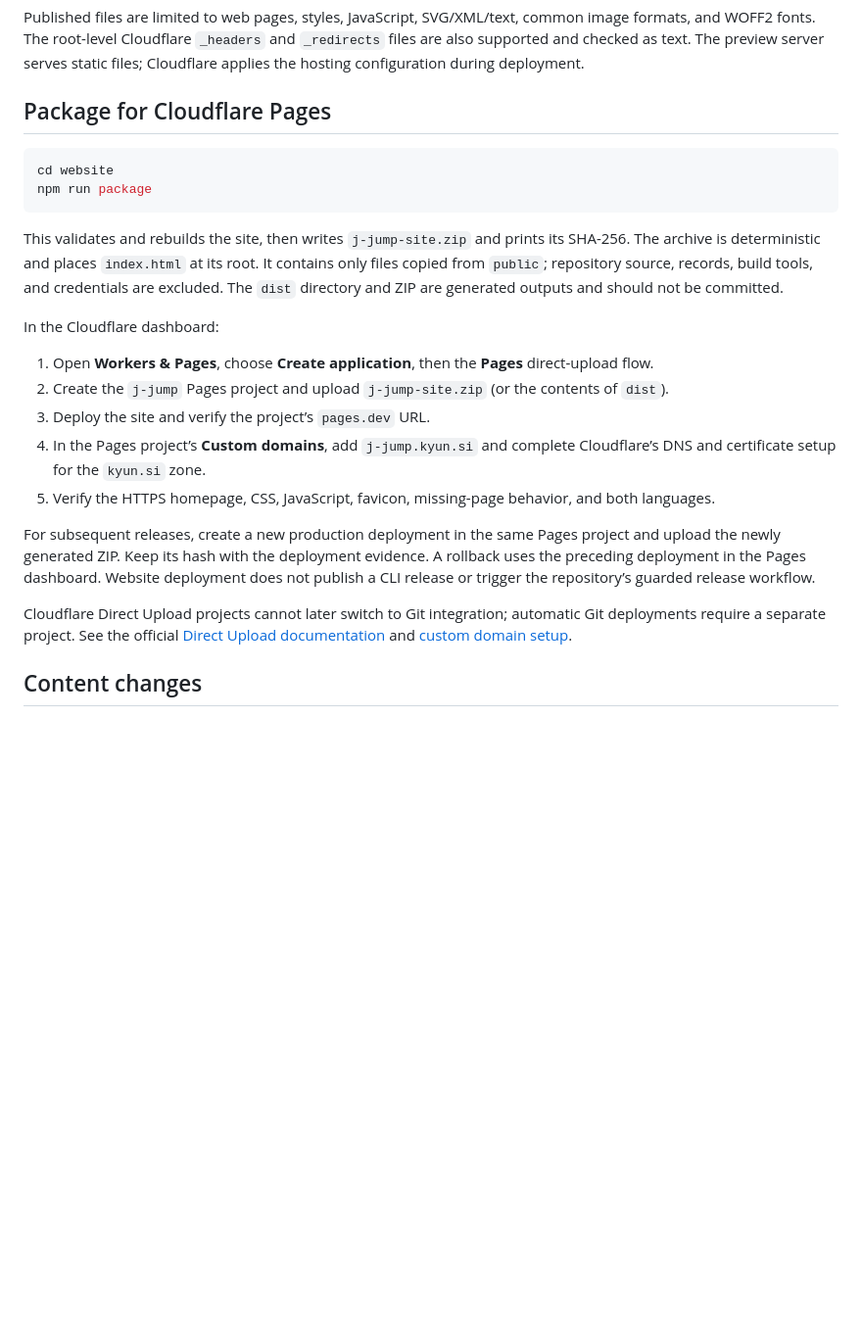
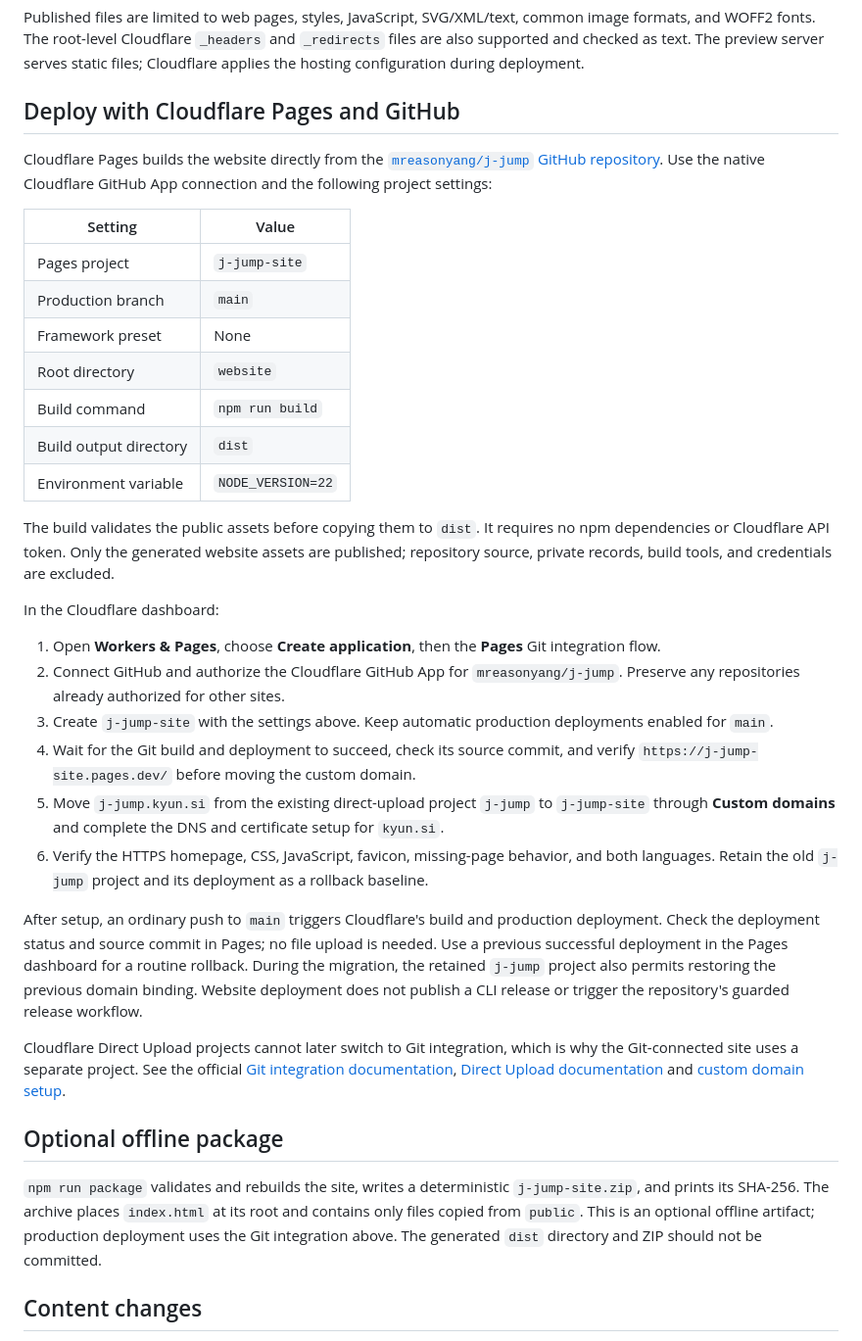
Before and after one commit to mreasonyang/j-jump, a Markdown page: website/README.md, the part around the change. Shown at 98% size. GitHub-like rendering; blank space fills up the shorter version.

Commit message:
Document native GitHub deployment for official website

````diff
--- a/website/README.md
+++ b/website/README.md
@@ -30,35 +30,59 @@ formats, and WOFF2 fonts. The root-level Cloudflare `_headers` and `_redirects`
 also supported and checked as text. The preview server serves static files; Cloudflare
 applies the hosting configuration during deployment.
 
-## Package for Cloudflare Pages
+## Deploy with Cloudflare Pages and GitHub
 
-```sh
-cd website
-npm run package
-```
+Cloudflare Pages builds the website directly from the
+[`mreasonyang/j-jump` GitHub repository](https://github.com/mreasonyang/j-jump).
+Use the native Cloudflare GitHub App connection and the following project settings:
 
-This validates and rebuilds the site, then writes `j-jump-site.zip` and prints its SHA-256.
-The archive is deterministic and places `index.html` at its root. It contains only files
-copied from `public`; repository source, records, build tools, and credentials are excluded.
-The `dist` directory and ZIP are generated outputs and should not be committed.
+| Setting | Value |
+| --- | --- |
+| Pages project | `j-jump-site` |
+| Production branch | `main` |
+| Framework preset | None |
+| Root directory | `website` |
+| Build command | `npm run build` |
+| Build output directory | `dist` |
+| Environment variable | `NODE_VERSION=22` |
+
+The build validates the public assets before copying them to `dist`. It requires no npm
+dependencies or Cloudflare API token. Only the generated website assets are published;
+repository source, private records, build tools, and credentials are excluded.
 
 In the Cloudflare dashboard:
 
-1. Open **Workers & Pages**, choose **Create application**, then the **Pages** direct-upload flow.
-2. Create the `j-jump` Pages project and upload `j-jump-site.zip` (or the contents of `dist`).
-3. Deploy the site and verify the project’s `pages.dev` URL.
-4. In the Pages project’s **Custom domains**, add `j-jump.kyun.si` and complete Cloudflare’s
-   DNS and certificate setup for the `kyun.si` zone.
-5. Verify the HTTPS homepage, CSS, JavaScript, favicon, missing-page behavior, and both languages.
+1. Open **Workers & Pages**, choose **Create application**, then the **Pages** Git integration flow.
+2. Connect GitHub and authorize the Cloudflare GitHub App for `mreasonyang/j-jump`.
+   Preserve any repositories already authorized for other sites.
+3. Create `j-jump-site` with the settings above. Keep automatic production deployments
+   enabled for `main`.
+4. Wait for the Git build and deployment to succeed, check its source commit, and verify
+   `https://j-jump-site.pages.dev/` before moving the custom domain.
+5. Move `j-jump.kyun.si` from the existing direct-upload project `j-jump` to `j-jump-site`
+   through **Custom domains** and complete the DNS and certificate setup for `kyun.si`.
+6. Verify the HTTPS homepage, CSS, JavaScript, favicon, missing-page behavior, and both
+   languages. Retain the old `j-jump` project and its deployment as a rollback baseline.
 
-For subsequent releases, create a new production deployment in the same Pages project
-and upload the newly generated ZIP. Keep its hash with the deployment evidence. A rollback
-uses the preceding deployment in the Pages dashboard. Website deployment does not publish
-a CLI release or trigger the repository’s guarded release workflow.
+After setup, an ordinary push to `main` triggers Cloudflare's build and production deployment.
+Check the deployment status and source commit in Pages; no file upload is needed. Use a
+previous successful deployment in the Pages dashboard for a routine rollback. During the
+migration, the retained `j-jump` project also permits restoring the previous domain binding.
+Website deployment does not publish a CLI release or trigger the repository's guarded
+release workflow.
 
-Cloudflare Direct Upload projects cannot later switch to Git integration; automatic Git
-deployments require a separate project. See the official [Direct Upload documentation](https://developers.cloudflare.com/pages/get-started/direct-upload/)
+Cloudflare Direct Upload projects cannot later switch to Git integration, which is why
+the Git-connected site uses a separate project. See the official
+[Git integration documentation](https://developers.cloudflare.com/pages/get-started/git-integration/),
+[Direct Upload documentation](https://developers.cloudflare.com/pages/get-started/direct-upload/)
 and [custom domain setup](https://developers.cloudflare.com/pages/configuration/custom-domains/).
+
+## Optional offline package
+
+`npm run package` validates and rebuilds the site, writes a deterministic `j-jump-site.zip`,
+and prints its SHA-256. The archive places `index.html` at its root and contains only files
+copied from `public`. This is an optional offline artifact; production deployment uses the
+Git integration above. The generated `dist` directory and ZIP should not be committed.
 
 ## Content changes
 
````
